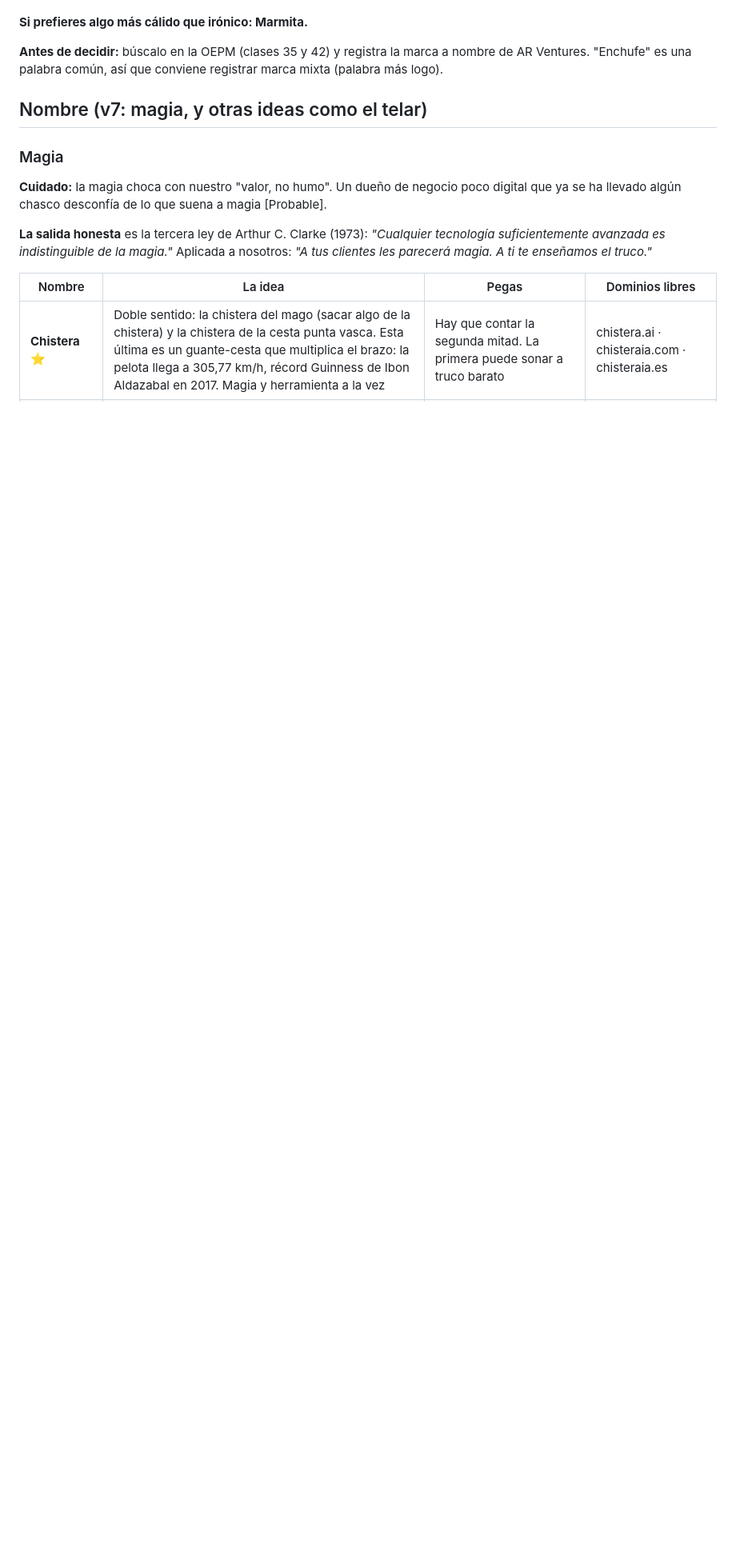
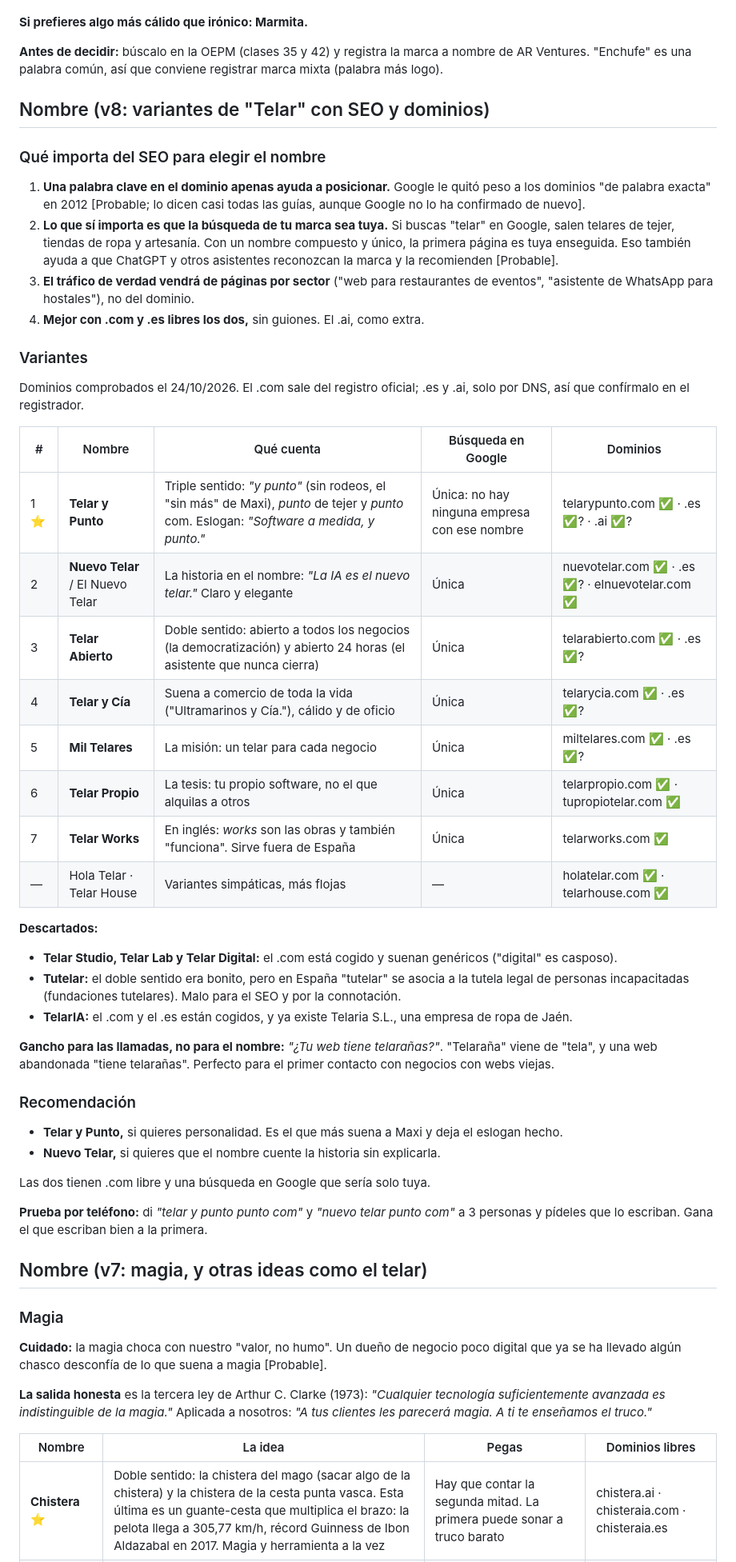
Before and after one commit to ajoered/customia, a Markdown page: estudio/05-marca-y-web.md, the part around one of its changes. Shown at 80% size. Rendered like a GitHub page; blank space fills up the shorter version.

Commit message:
Nombres v8: variantes de Telar con criterios de SEO y dominios
Co-Authored-By: Claude Opus 5.5 <noreply@anthropic.com>
Claude-Session: https://claude.ai/code/session_01N9XP3WXkcRg1ZguauL4pFA

```diff
--- a/estudio/05-marca-y-web.md
+++ b/estudio/05-marca-y-web.md
@@ -30,6 +30,46 @@ Titular: **AR Ventures, S.L.** La marca comercial puede ser distinta del nombre
 **Si prefieres algo más cálido que irónico: Marmita.**
 
 **Antes de decidir:** búscalo en la OEPM (clases 35 y 42) y registra la marca a nombre de AR Ventures. "Enchufe" es una palabra común, así que conviene registrar marca mixta (palabra más logo).
+
+## Nombre (v8: variantes de "Telar" con SEO y dominios)
+
+### Qué importa del SEO para elegir el nombre
+
+1. **Una palabra clave en el dominio apenas ayuda a posicionar.** Google le quitó peso a los dominios "de palabra exacta" en 2012 [Probable; lo dicen casi todas las guías, aunque Google no lo ha confirmado de nuevo].
+2. **Lo que sí importa es que la búsqueda de tu marca sea tuya.** Si buscas "telar" en Google, salen telares de tejer, tiendas de ropa y artesanía. Con un nombre compuesto y único, la primera página es tuya enseguida. Eso también ayuda a que ChatGPT y otros asistentes reconozcan la marca y la recomienden [Probable].
+3. **El tráfico de verdad vendrá de páginas por sector** ("web para restaurantes de eventos", "asistente de WhatsApp para hostales"), no del dominio.
+4. **Mejor con .com y .es libres los dos,** sin guiones. El .ai, como extra.
+
+### Variantes
+
+Dominios comprobados el 24/10/2026. El .com sale del registro oficial; .es y .ai, solo por DNS, así que confírmalo en el registrador.
+
+| # | Nombre | Qué cuenta | Búsqueda en Google | Dominios |
+|---|---|---|---|---|
+| 1 ⭐ | **Telar y Punto** | Triple sentido: *"y punto"* (sin rodeos, el "sin más" de Maxi), *punto* de tejer y *punto* com. Eslogan: *"Software a medida, y punto."* | Única: no hay ninguna empresa con ese nombre | telarypunto.com ✅ · .es ✅? · .ai ✅? |
+| 2 | **Nuevo Telar** / El Nuevo Telar | La historia en el nombre: *"La IA es el nuevo telar."* Claro y elegante | Única | nuevotelar.com ✅ · .es ✅? · elnuevotelar.com ✅ |
+| 3 | **Telar Abierto** | Doble sentido: abierto a todos los negocios (la democratización) y abierto 24 horas (el asistente que nunca cierra) | Única | telarabierto.com ✅ · .es ✅? |
+| 4 | **Telar y Cía** | Suena a comercio de toda la vida ("Ultramarinos y Cía."), cálido y de oficio | Única | telarycia.com ✅ · .es ✅? |
+| 5 | **Mil Telares** | La misión: un telar para cada negocio | Única | miltelares.com ✅ · .es ✅? |
+| 6 | **Telar Propio** | La tesis: tu propio software, no el que alquilas a otros | Única | telarpropio.com ✅ · tupropiotelar.com ✅ |
+| 7 | **Telar Works** | En inglés: *works* son las obras y también "funciona". Sirve fuera de España | Única | telarworks.com ✅ |
+| — | Hola Telar · Telar House | Variantes simpáticas, más flojas | — | holatelar.com ✅ · telarhouse.com ✅ |
+
+**Descartados:**
+- **Telar Studio, Telar Lab y Telar Digital:** el .com está cogido y suenan genéricos ("digital" es casposo).
+- **Tutelar:** el doble sentido era bonito, pero en España "tutelar" se asocia a la tutela legal de personas incapacitadas (fundaciones tutelares). Malo para el SEO y por la connotación.
+- **TelarIA:** el .com y el .es están cogidos, y ya existe Telaria S.L., una empresa de ropa de Jaén.
+
+**Gancho para las llamadas, no para el nombre:** *"¿Tu web tiene telarañas?"*. "Telaraña" viene de "tela", y una web abandonada "tiene telarañas". Perfecto para el primer contacto con negocios con webs viejas.
+
+### Recomendación
+
+- **Telar y Punto,** si quieres personalidad. Es el que más suena a Maxi y deja el eslogan hecho.
+- **Nuevo Telar,** si quieres que el nombre cuente la historia sin explicarla.
+
+Las dos tienen .com libre y una búsqueda en Google que sería solo tuya.
+
+**Prueba por teléfono:** di *"telar y punto punto com"* y *"nuevo telar punto com"* a 3 personas y pídeles que lo escriban. Gana el que escriban bien a la primera.
 
 ## Nombre (v7: magia, y otras ideas como el telar)
 
```
Also changed, not shown: other parts of estudio/05-marca-y-web.md (+3 -1 lines).
